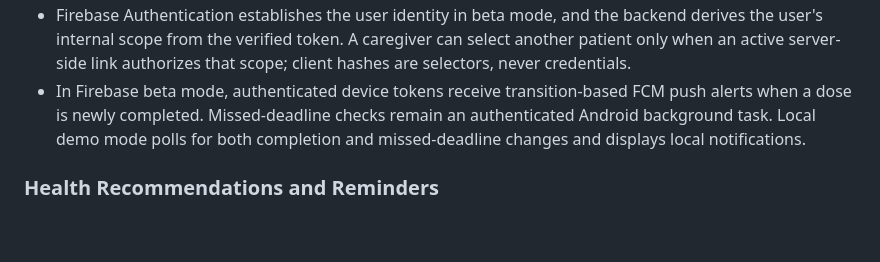
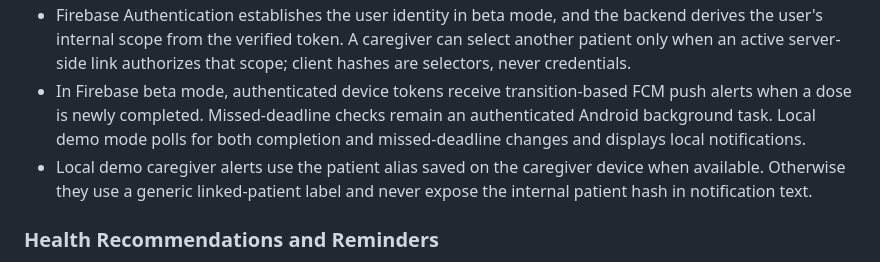
Before and after one commit to 1window2/MedBuddy, a Markdown page: README.md, the part around the change. Rendered like a GitHub page; blank space fills up the shorter version.

Commit message:
docs: clarify caregiver alert patient labels

```diff
--- a/README.md
+++ b/README.md
@@ -91,6 +91,7 @@ release.
   FCM push alerts when a dose is newly completed. Missed-deadline checks remain
   an authenticated Android background task. Local demo mode polls for both
   completion and missed-deadline changes and displays local notifications.
+- Local demo caregiver alerts use the patient alias saved on the caregiver device when available. Otherwise they use a generic linked-patient label and never expose the internal patient hash in notification text.
 
 ### Health Recommendations and Reminders
 
```
Also changed, not shown: 1 other file.
